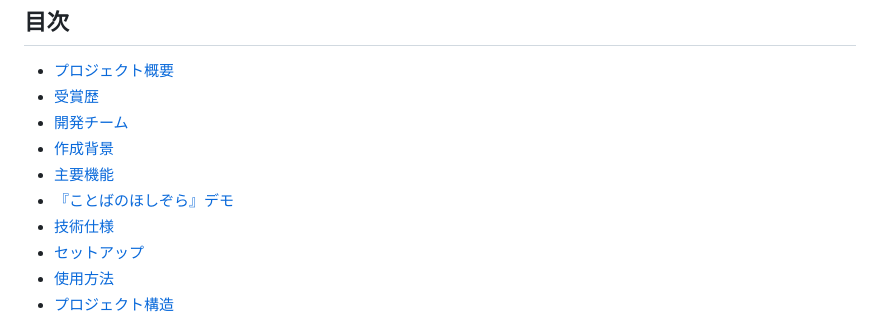
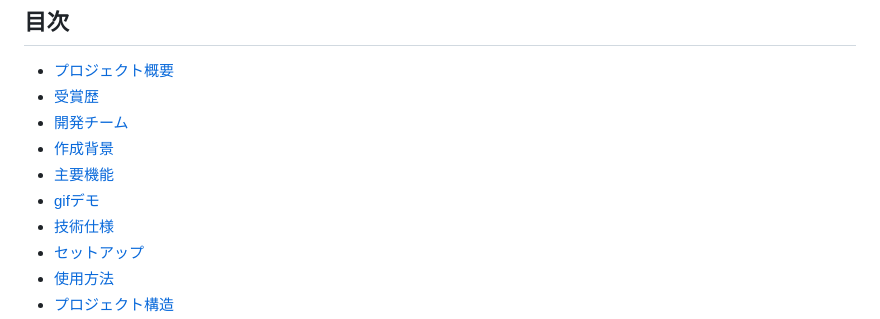
Before and after one commit to Masa-eba/Word_Galaxy, a Markdown page: README.md, the part around the change. GitHub-like rendering.

```diff
--- a/README.md
+++ b/README.md
@@ -14,7 +14,7 @@
 - [開発チーム](#開発チーム)
 - [作成背景](#作成背景)
 - [主要機能](#主要機能)
-- [『ことばのほしぞら』デモ](#『ことばのほしぞら』デモ)
+- [gifデモ](#gifデモ)
 - [技術仕様](#技術仕様)
 - [セットアップ](#セットアップ)
 - [使用方法](#使用方法)
```
